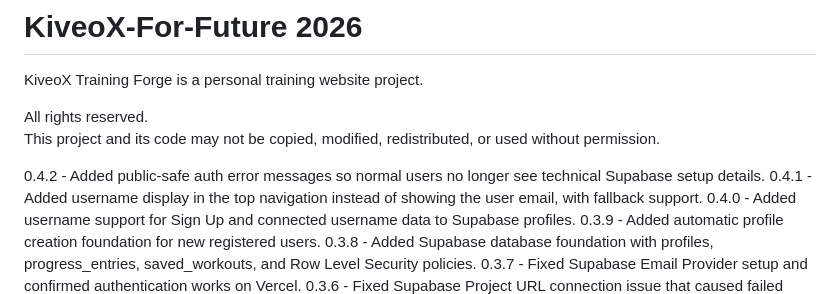
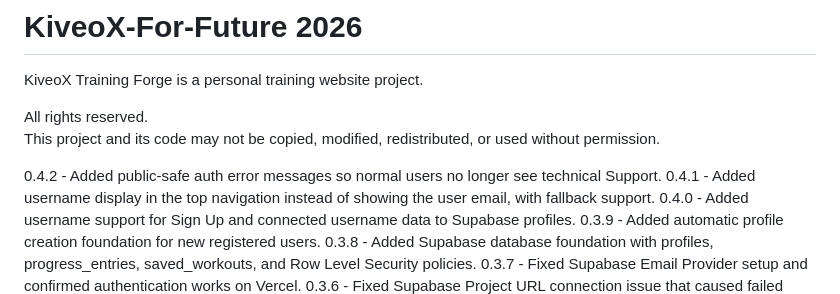
Before and after one commit to KiveoX/KiveoX-For-Future, a Markdown page: README.md, the part around the change. GitHub-like rendering.

```diff
--- a/README.md
+++ b/README.md
@@ -5,7 +5,7 @@ KiveoX Training Forge is a personal training website project.
 All rights reserved.
 This project and its code may not be copied, modified, redistributed, or used without permission.
 
-0.4.2 - Added public-safe auth error messages so normal users no longer see technical Supabase setup details.
+0.4.2 - Added public-safe auth error messages so normal users no longer see technical Support.
 0.4.1 - Added username display in the top navigation instead of showing the user email, with fallback support.
 0.4.0 - Added username support for Sign Up and connected username data to Supabase profiles.
 0.3.9 - Added automatic profile creation foundation for new registered users.
```
